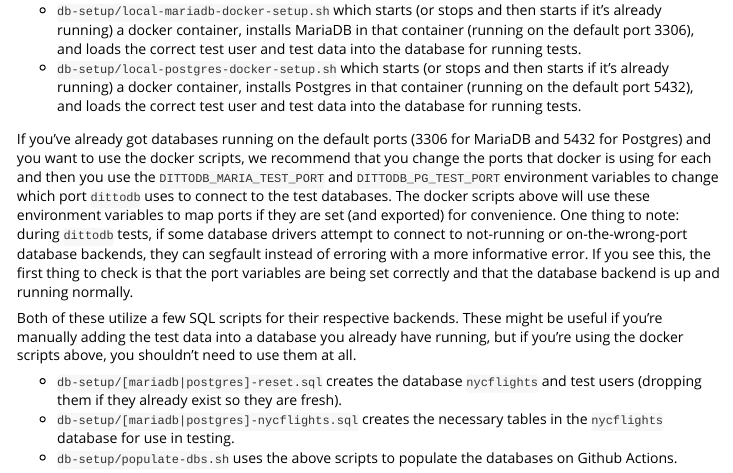
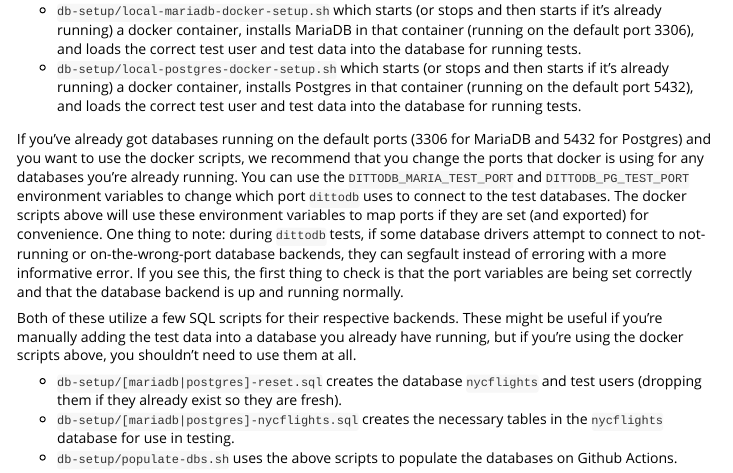
Before and after one commit to ropensci/dittodb, an R Markdown document (vignettes/developing-dittodb.Rmd): the page in a window 1100 px wide, from 950 px down. Rendered offline with R 4.5, knitr and Pandoc, with nearby package versions.

Commit message:
spelling cleanup

```diff
--- a/vignettes/developing-dittodb.Rmd
+++ b/vignettes/developing-dittodb.Rmd
@@ -46,7 +46,7 @@ There are a few scripts included in the `db-setup` folder that are helpful for s
 * `db-setup/local-mariadb-docker-setup.sh` which starts (or stops and then starts if it's already running) a docker container, installs MariaDB in that container (running on the default port 3306), and loads the correct test user and test data into the database for running tests.
 * `db-setup/local-postgres-docker-setup.sh` which starts (or stops and then starts if it's already running) a docker container, installs Postgres in that container (running on the default port 5432), and loads the correct test user and test data into the database for running tests.
 
-If you've already got databases running on the default ports (3306 for MariaDB and 5432 for Postgres) and you want to use the docker scripts, we recommend that you change the ports that docker is using for each and then you use the `DITTODB_MARIA_TEST_PORT` and `DITTODB_PG_TEST_PORT` environment variables to change which port `dittodb` uses to connect to the test databases. The docker scripts above will use these environment variables to map ports if they are set (and exported) for convenience. One thing to note: during `dittodb` tests, if some database drivers attempt to connect to not-running or on-the-wrong-port database backends, they can segfault instead of erroring with a more informative error. If you see this, the first thing to check is that the port variables are being set correctly and that the database backend is up and running normally.
+If you've already got databases running on the default ports (3306 for MariaDB and 5432 for Postgres) and you want to use the docker scripts, we recommend that you change the ports that docker is using for any databases you're already running. You can use the `DITTODB_MARIA_TEST_PORT` and `DITTODB_PG_TEST_PORT` environment variables to change which port `dittodb` uses to connect to the test databases. The docker scripts above will use these environment variables to map ports if they are set (and exported) for convenience. One thing to note: during `dittodb` tests, if some database drivers attempt to connect to not-running or on-the-wrong-port database backends, they can segfault instead of erroring with a more informative error. If you see this, the first thing to check is that the port variables are being set correctly and that the database backend is up and running normally.
 
 Both of these utilize a few SQL scripts for their respective backends. These might be useful if you're manually adding the test data into a database you already have running, but if you're using the docker scripts above, you shouldn't need to use them at all.
 
```
Also changed, not shown: 1 other file.
